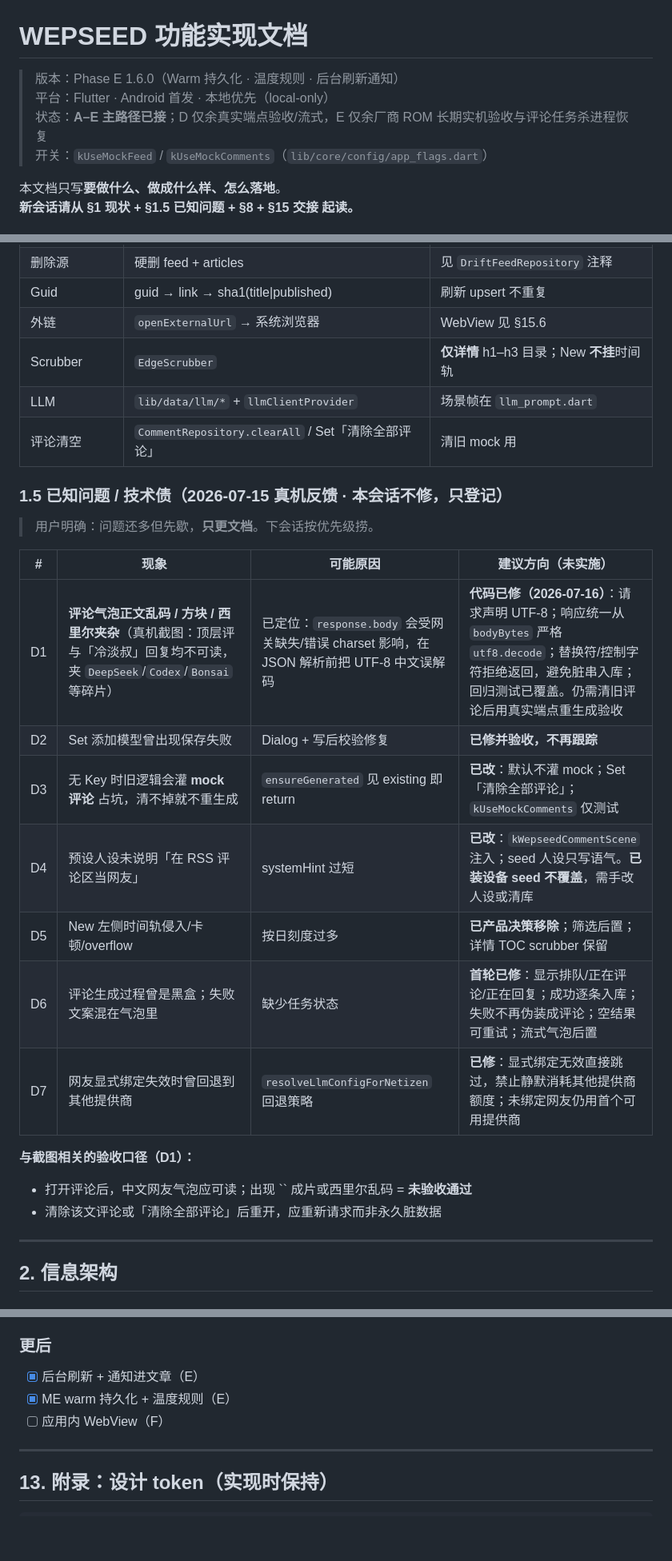
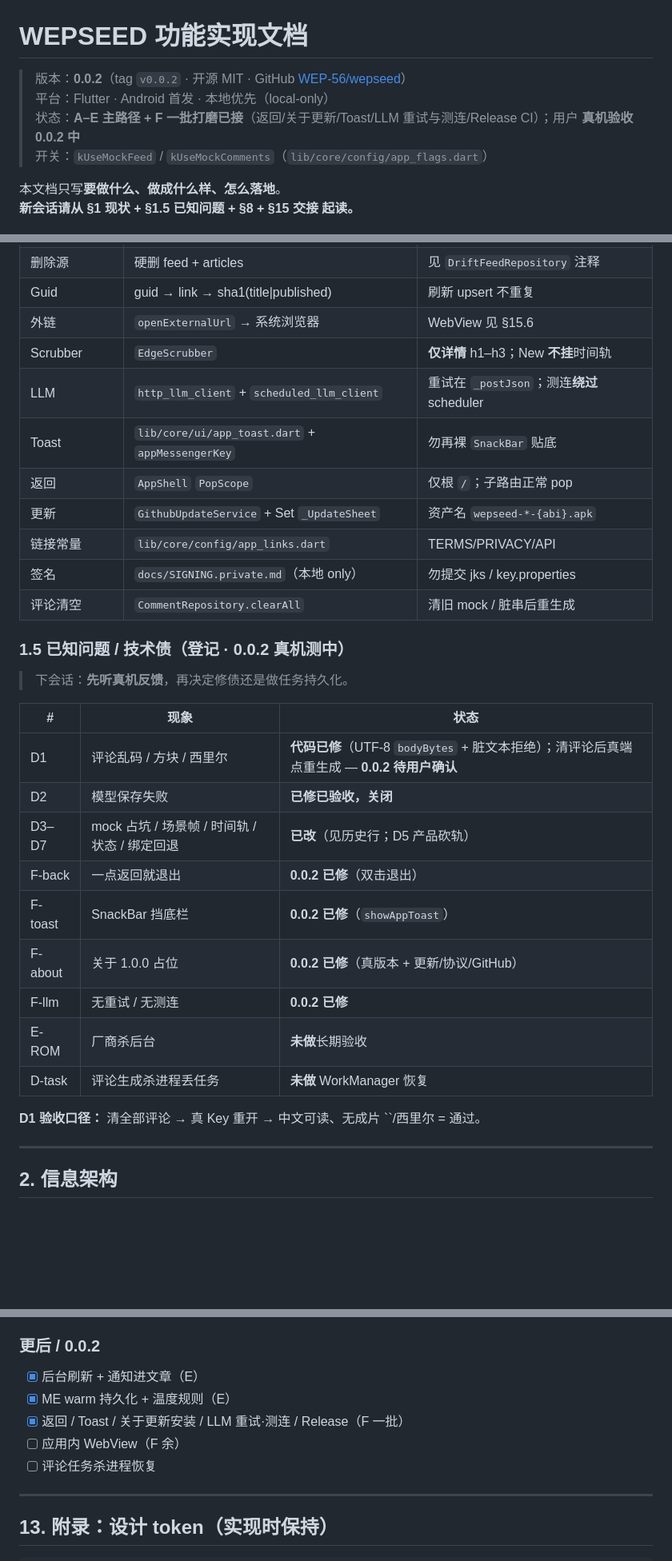
Before and after one commit to WEP-56/wepseed, a Markdown page: docs/IMPLEMENTATION.md, 3 parts joined by grey strips. Shown at 80% size. Rendered like a GitHub page; blank space fills up the shorter version.

```diff
--- a/docs/IMPLEMENTATION.md
+++ b/docs/IMPLEMENTATION.md
@@ -1,8 +1,8 @@
 # WEPSEED 功能实现文档
 
-> 版本：Phase E 1.6.0（Warm 持久化 · 温度规则 · 后台刷新通知）
+> 版本：**0.0.2**（tag `v0.0.2` · 开源 MIT · GitHub [WEP-56/wepseed](https://github.com/WEP-56/wepseed)）
 > 平台：Flutter · Android 首发 · 本地优先（local-only）
-> 状态：**A–E 主路径已接**；D 仅余真实端点验收/流式，E 仅余厂商 ROM 长期实机验收与评论任务杀进程恢复
+> 状态：**A–E 主路径 + F 一批打磨已接**（返回/关于更新/Toast/LLM 重试与测连/Release CI）；用户 **真机验收 0.0.2 中**
 > 开关：`kUseMockFeed` / `kUseMockComments`（`lib/core/config/app_flags.dart`）
 
 本文档只写**要做什么、做成什么样、怎么落地**。
@@ -116,27 +109,32 @@ test/
 | 删除源 | 硬删 feed + articles | 见 `DriftFeedRepository` 注释 |
 | Guid | guid → link → sha1(title\|published) | 刷新 upsert 不重复 |
 | 外链 | `openExternalUrl` → 系统浏览器 | WebView 见 §15.6 |
-| Scrubber | `EdgeScrubber` | **仅详情** h1–h3 目录；New **不挂**时间轨 |
-| LLM | `lib/data/llm/*` + `llmClientProvider` | 场景帧在 `llm_prompt.dart` |
-| 评论清空 | `CommentRepository.clearAll` / Set「清除全部评论」 | 清旧 mock 用 |
+| Scrubber | `EdgeScrubber` | **仅详情** h1–h3；New **不挂**时间轨 |
+| LLM | `http_llm_client` + `scheduled_llm_client` | 重试在 `_postJson`；测连**绕过** scheduler |
+| Toast | `lib/core/ui/app_toast.dart` + `appMessengerKey` | 勿再裸 `SnackBar` 贴底 |
+| 返回 | `AppShell` `PopScope` | 仅根 `/`；子路由正常 pop |
+| 更新 | `GithubUpdateService` + Set `_UpdateSheet` | 资产名 `wepseed-*-{abi}.apk` |
+| 链接常量 | `lib/core/config/app_links.dart` | TERMS/PRIVACY/API |
+| 签名 | `docs/SIGNING.private.md`（本地 only） | 勿提交 jks / key.properties |
+| 评论清空 | `CommentRepository.clearAll` | 清旧 mock / 脏串后重生成 |
 
-### 1.5 已知问题 / 技术债（2026-07-15 真机反馈 · **本会话不修，只登记**）
+### 1.5 已知问题 / 技术债（登记 · 0.0.2 真机测中）
 
-> 用户明确：问题还多但先歇，**只更文档**。下会话按优先级捞。
+> 下会话：**先听真机反馈**，再决定修债还是做任务持久化。
 
-| # | 现象 | 可能原因 | 建议方向（未实施） |
-|---|------|----------|-------------------|
-| D1 | **评论气泡正文乱码 / 方块 / 西里尔夹杂**（真机截图：顶层评与「冷淡叔」回复均不可读，夹 `DeepSeek`/`Codex`/`Bonsai` 等碎片） | 已定位：`response.body` 会受网关缺失/错误 charset 影响，在 JSON 解析前把 UTF-8 中文误解码 | **代码已修（2026-07-16）**：请求声明 UTF-8；响应统一从 `bodyBytes` 严格 `utf8.decode`；替换符/控制字符拒绝返回，避免脏串入库；回归测试已覆盖。仍需清旧评论后用真实端点重生成验收 |
-| D2 | Set 添加模型曾出现保存失败 | Dialog + 写后校验修复 | **已修并验收，不再跟踪** |
-| D3 | 无 Key 时旧逻辑会灌 **mock 评论** 占坑，清不掉就不重生成 | `ensureGenerated` 见 existing 即 return | **已改**：默认不灌 mock；Set「清除全部评论」；`kUseMockComments` 仅测试 |
-| D4 | 预设人设未说明「在 RSS 评论区当网友」 | systemHint 过短 | **已改**：`kWepseedCommentScene` 注入；seed 人设只写语气。**已装设备 seed 不覆盖**，需手改人设或清库 |
-| D5 | New 左侧时间轨侵入/卡顿/overflow | 按日刻度过多 | **已产品决策移除**；筛选后置；详情 TOC scrubber 保留 |
-| D6 | 评论生成过程曾是黑盒；失败文案混在气泡里 | 缺少任务状态 | **首轮已修**：显示排队/正在评论/正在回复；成功逐条入库；失败不再伪装成评论；空结果可重试；流式气泡后置 |
-| D7 | 网友显式绑定失效时曾回退到其他提供商 | `resolveLlmConfigForNetizen` 回退策略 | **已修**：显式绑定无效直接跳过，禁止静默消耗其他提供商额度；未绑定网友仍用首个可用提供商 |
+| # | 现象 | 状态 |
+|---|------|------|
+| D1 | 评论乱码 / 方块 / 西里尔 | **代码已修**（UTF-8 `bodyBytes` + 脏文本拒绝）；清评论后真端点重生成 — **0.0.2 待用户确认** |
+| D2 | 模型保存失败 | **已修已验收，关闭** |
+| D3–D7 | mock 占坑 / 场景帧 / 时间轨 / 状态 / 绑定回退 | **已改**（见历史行；D5 产品砍轨） |
+| F-back | 一点返回就退出 | **0.0.2 已修**（双击退出） |
+| F-toast | SnackBar 挡底栏 | **0.0.2 已修**（`showAppToast`） |
+| F-about | 关于 1.0.0 占位 | **0.0.2 已修**（真版本 + 更新/协议/GitHub） |
+| F-llm | 无重试 / 无测连 | **0.0.2 已修** |
+| E-ROM | 厂商杀后台 | **未做**长期验收 |
+| D-task | 评论生成杀进程丢任务 | **未做** WorkManager 恢复 |
 
-**与截图相关的验收口径（D1）：**
-- 打开评论后，中文网友气泡应可读；出现 `` 成片或西里尔乱码 = **未验收通过**
-- 清除该文评论或「清除全部评论」后重开，应重新请求而非永久脏数据
+**D1 验收口径：** 清全部评论 → 真 Key 重开 → 中文可读、无成片 ``/西里尔 = 通过。
 
 ---
 
@@ -821,11 +826,13 @@ UI 只依赖接口；**Phase B 新增 `DriftFeedRepository` / `DriftArticleRepos
 - [x] EdgeScrubber（**仅详情**目录；New 无时间轨）
 - [x] 深色正文对比度
 
-### 更后
+### 更后 / 0.0.2
 
 - [x] 后台刷新 + 通知进文章（E）
 - [x] ME warm 持久化 + 温度规则（E）
-- [ ] 应用内 WebView（F）
+- [x] 返回 / Toast / 关于更新安装 / LLM 重试·测连 / Release（F 一批）
+- [ ] 应用内 WebView（F 余）
+- [ ] 评论任务杀进程恢复
 
 ---
 
```
Also changed, not shown: other parts of docs/IMPLEMENTATION.md (+98 -98 lines).
